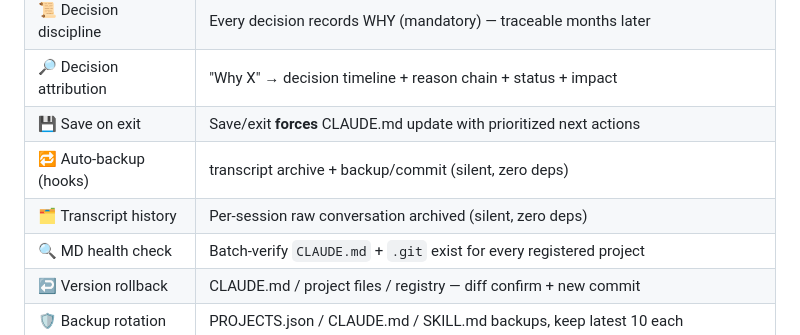
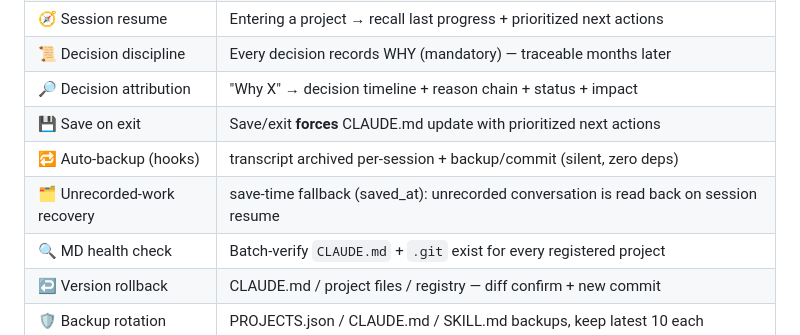
Before and after one commit to SUNQSHENG/project-registry, a Markdown page: README.md, the part around the change. Rendered like a GitHub page.

Commit message:
README Features 表去冗余：transcript 历史行→未入账恢复（存档归自动备份行，与 How it works/章节一致）

```diff
--- a/README.md
+++ b/README.md
@@ -65,8 +65,8 @@ The two memory functions are deliberately non-overlapping: Claude Code's built-i
 | 📜 Decision discipline | Every decision records WHY (mandatory) — traceable months later |
 | 🔎 Decision attribution | "Why X" → decision timeline + reason chain + status + impact |
 | 💾 Save on exit | Save/exit **forces** CLAUDE.md update with prioritized next actions |
-| 🔁 Auto-backup (hooks) | transcript archive + backup/commit (silent, zero deps) |
-| 🗂️ Transcript history | Per-session raw conversation archived (silent, zero deps) |
+| 🔁 Auto-backup (hooks) | transcript archived per-session + backup/commit (silent, zero deps) |
+| 🗂️ Unrecorded-work recovery | save-time fallback (saved_at): unrecorded conversation is read back on session resume |
 | 🔍 MD health check | Batch-verify `CLAUDE.md` + `.git` exist for every registered project |
 | ↩️ Version rollback | CLAUDE.md / project files / registry — diff confirm + new commit |
 | 🛡️ Backup rotation | PROJECTS.json / CLAUDE.md / SKILL.md backups, keep latest 10 each |
```
Also changed, not shown: README.zh-CN.md (+2 -2 lines).
